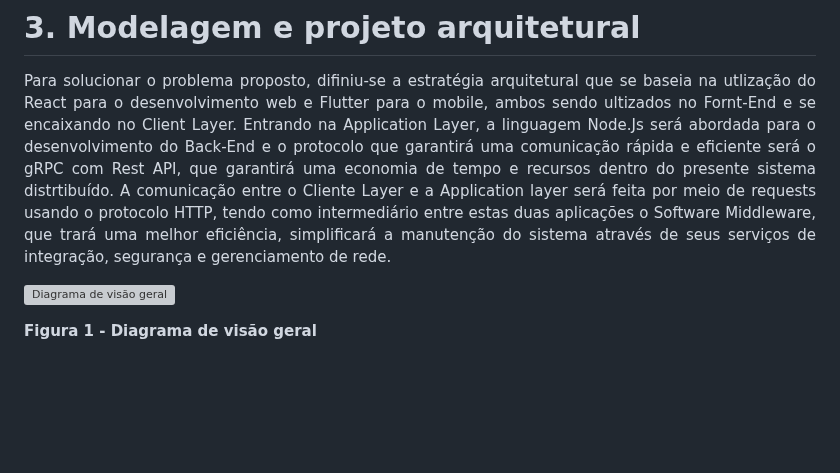
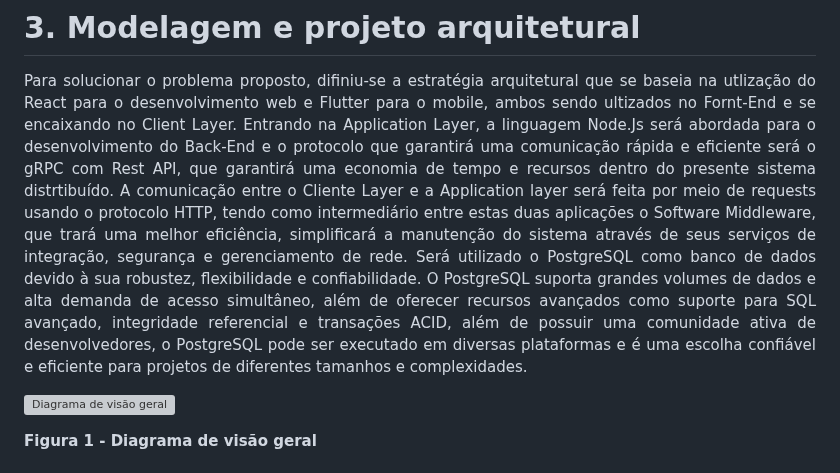
Before and after one commit to ICEI-PUC-Minas-PPLES-TI/plf-es-2023-1-ti5-5104100-race-engineering, a Markdown page: documentacao/documento_de_arquitetura.md, the part around the change. Drawn GitHub-style; blank space fills up the shorter version; grey boxes are pictures that could not be loaded.

```diff
--- a/documentacao/documento_de_arquitetura.md
+++ b/documentacao/documento_de_arquitetura.md
@@ -224,6 +224,7 @@ As restrições impostas ao projeto que afetam sua arquitetura são:
 
 Para solucionar o problema proposto, difiniu-se a estratégia arquitetural que se baseia na utlização do React para o desenvolvimento web e Flutter para o mobile, ambos sendo ultizados no Fornt-End e se encaixando no Client Layer. Entrando na Application Layer, a linguagem Node.Js será abordada para o desenvolvimento do Back-End e o protocolo que garantirá uma comunicação rápida e eficiente será o gRPC com Rest API, que garantirá uma economia de tempo e recursos dentro do presente sistema distrtibuído.
 A comunicação entre o Cliente Layer e a Application layer será feita por meio de requests usando o protocolo HTTP, tendo como intermediário entre estas duas aplicações o Software Middleware, que trará uma melhor eficiência, simplificará a manutenção do sistema através de seus serviços de integração, segurança e gerenciamento de rede.
+Será utilizado o PostgreSQL como banco de dados devido à sua robustez, flexibilidade e confiabilidade. O PostgreSQL suporta grandes volumes de dados e alta demanda de acesso simultâneo, além de oferecer recursos avançados como suporte para SQL avançado, integridade referencial e transações ACID, além de possuir uma comunidade ativa de desenvolvedores, o PostgreSQL pode ser executado em diversas plataformas e é uma escolha confiável e eficiente para projetos de diferentes tamanhos e complexidades.
 
 ![Diagrama de visão geral](imagens/arquitetura1.png "Diagrama de visão geral")
 
```
